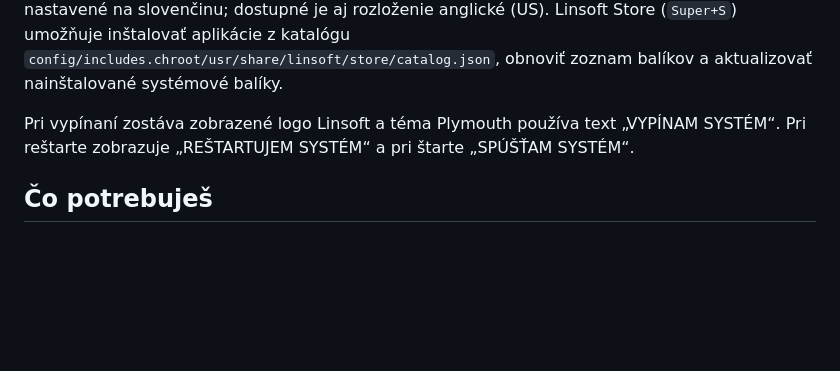
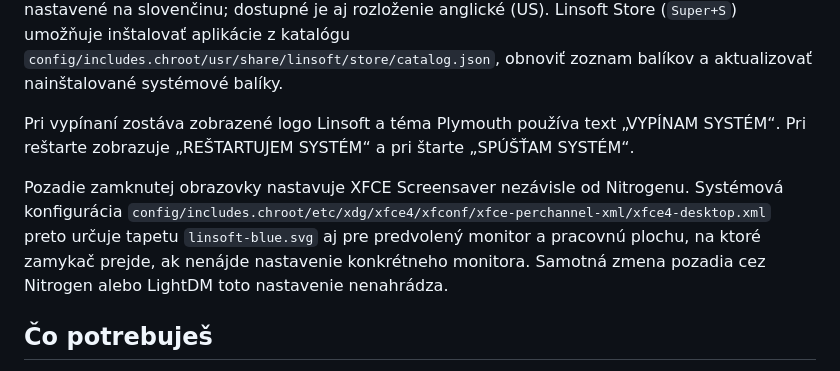
Before and after one commit to Linsoft1/linsoft-os, a Markdown page: linsoft/debian-live/README.md, the part around the change. Drawn GitHub-style; blank space fills up the shorter version.

Commit message:
Fix Linsoft wallpaper on XFCE lock screen and publish refreshed ISO
Co-authored-by: Copilot <223556219+Copilot@users.noreply.github.com>

```diff
--- a/linsoft/debian-live/README.md
+++ b/linsoft/debian-live/README.md
@@ -9,6 +9,12 @@ Linsoft 1.1 je vlastná slovenská live distribúcia postavená na Debiane 13 s
 Okná zatvoríš kliknutím na tlačidlo `X` v titulkovom paneli alebo pomocou `Alt+F4`; tlačidlá zatvorenia, maximalizácie aj minimalizácie reagujú na kliknutie. Ďalšie ovládanie: `Alt+Tab` prepína okná, `Alt+Medzerník` otvorí ponuku okna vrátane presunutia a zmeny veľkosti. `Super+Šípka doľava/doprava` zarovná okno na polovicu obrazovky, `Super+Šípka nahor` ho maximalizuje alebo obnoví a `Super+Shift+Šípka nahor` prepína maximalizáciu na výšku. `Super+Šípka nadol` obnoví maximalizované okno a `Super+Shift+Šípka nadol` ho minimalizuje. Rozhranie dopĺňajú tmavá GTK téma, vlastné ikony, tapeta Linsoft Flow a plocha bez ikon. Logo Linsoft sa zobrazuje v bootovacích ponukách a počas štartu cez Plymouth. Locale a predvolené rozloženie klávesnice sú nastavené na slovenčinu; dostupné je aj rozloženie anglické (US). Linsoft Store (`Super+S`) umožňuje inštalovať aplikácie z katalógu `config/includes.chroot/usr/share/linsoft/store/catalog.json`, obnoviť zoznam balíkov a aktualizovať nainštalované systémové balíky.
 
 Pri vypínaní zostáva zobrazené logo Linsoft a téma Plymouth používa text „VYPÍNAM SYSTÉM“. Pri reštarte zobrazuje „REŠTARTUJEM SYSTÉM“ a pri štarte „SPÚŠŤAM SYSTÉM“.
+
+Pozadie zamknutej obrazovky nastavuje XFCE Screensaver nezávisle od Nitrogenu.
+Systémová konfigurácia `config/includes.chroot/etc/xdg/xfce4/xfconf/xfce-perchannel-xml/xfce4-desktop.xml`
+preto určuje tapetu `linsoft-blue.svg` aj pre predvolený monitor a pracovnú plochu,
+na ktoré zamykač prejde, ak nenájde nastavenie konkrétneho monitora. Samotná
+zmena pozadia cez Nitrogen alebo LightDM toto nastavenie nenahrádza.
 
 ## Čo potrebuješ
 
```
Also changed, not shown: CHANGELOG.md (+3 -0 lines), docs/img/linsoft15-lockscreen.png (added), 2 other files.
